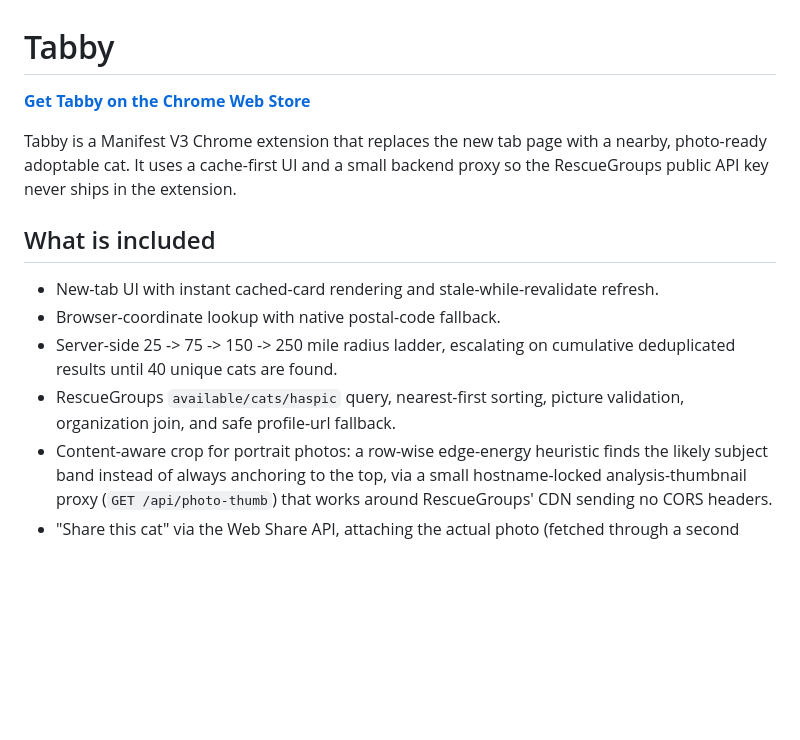
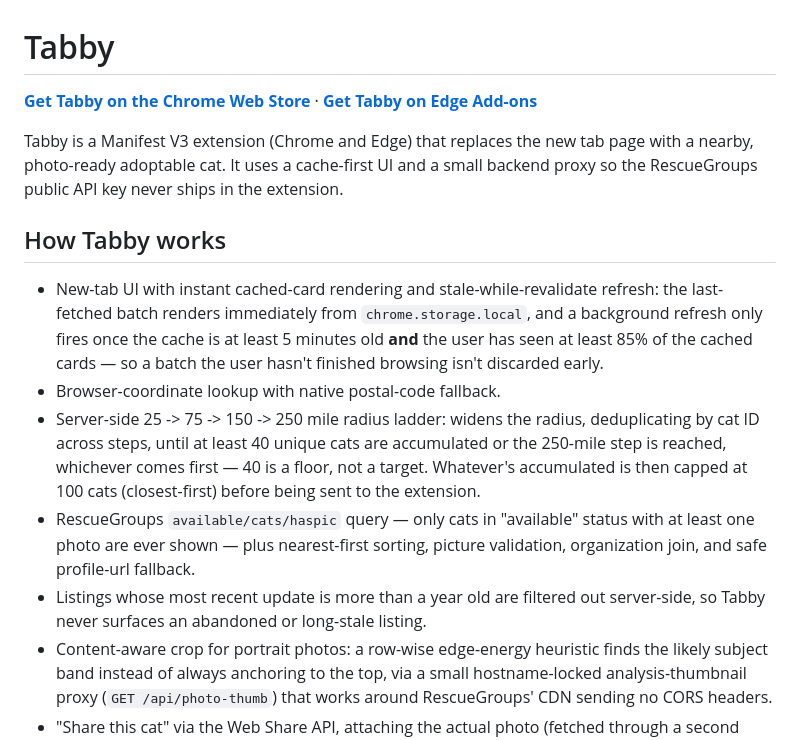
Before and after one commit to BrandonML/tabby, a Markdown page: README.md, the part around the change. Drawn GitHub-style; blank space fills up the shorter version.

Commit message:
docs: refresh README with current logic, thresholds, and Edge link
Renames "What is included" to "How Tabby works" and fills in the
concrete numbers that were previously missing or wrong:

- stale-while-revalidate actually fires at >=5min cache age AND
  >=85% of cached cards seen, not just "eventually"
- the 40-cat figure is a floor the radius ladder escalates toward,
  not a cap -- the real cap is 100, applied after accumulation
- listings not updated in the last year are filtered out server-side
- the "available"-status + haspic filtering was implicit in the
  RescueGroups query bullet; called it out explicitly

Also surfaces the Edge Add-ons link alongside the Chrome Web Store
link, since the extension has shipped to both stores for a while but
the README only mentioned Chrome.

Closes #52.

Co-Authored-By: Claude Sonnet 5 <noreply@anthropic.com>

```diff
--- a/README.md
+++ b/README.md
@@ -1,15 +1,16 @@
 # Tabby
 
-**[Get Tabby on the Chrome Web Store](https://chromewebstore.google.com/detail/tabby-new-tab-for-adoptab/elfpnkoboidkgahmoggodpnmekfodcig)**
+**[Get Tabby on the Chrome Web Store](https://chromewebstore.google.com/detail/tabby-new-tab-for-adoptab/elfpnkoboidkgahmoggodpnmekfodcig)** · **[Get Tabby on Edge Add-ons](https://microsoftedge.microsoft.com/addons/detail/fieeoalehgckgnkohkdblljmgaemaiho)**
 
-Tabby is a Manifest V3 Chrome extension that replaces the new tab page with a nearby, photo-ready adoptable cat. It uses a cache-first UI and a small backend proxy so the RescueGroups public API key never ships in the extension.
+Tabby is a Manifest V3 extension (Chrome and Edge) that replaces the new tab page with a nearby, photo-ready adoptable cat. It uses a cache-first UI and a small backend proxy so the RescueGroups public API key never ships in the extension.
 
-## What is included
+## How Tabby works
 
-- New-tab UI with instant cached-card rendering and stale-while-revalidate refresh.
+- New-tab UI with instant cached-card rendering and stale-while-revalidate refresh: the last-fetched batch renders immediately from `chrome.storage.local`, and a background refresh only fires once the cache is at least 5 minutes old **and** the user has seen at least 85% of the cached cards — so a batch the user hasn't finished browsing isn't discarded early.
 - Browser-coordinate lookup with native postal-code fallback.
-- Server-side 25 -> 75 -> 150 -> 250 mile radius ladder, escalating on cumulative deduplicated results until 40 unique cats are found.
-- RescueGroups `available/cats/haspic` query, nearest-first sorting, picture validation, organization join, and safe profile-url fallback.
+- Server-side 25 -> 75 -> 150 -> 250 mile radius ladder: widens the radius, deduplicating by cat ID across steps, until at least 40 unique cats are accumulated or the 250-mile step is reached, whichever comes first — 40 is a floor, not a target. Whatever's accumulated is then capped at 100 cats (closest-first) before being sent to the extension.
+- RescueGroups `available/cats/haspic` query — only cats in "available" status with at least one photo are ever shown — plus nearest-first sorting, picture validation, organization join, and safe profile-url fallback.
+- Listings whose most recent update is more than a year old are filtered out server-side, so Tabby never surfaces an abandoned or long-stale listing.
 - Content-aware crop for portrait photos: a row-wise edge-energy heuristic finds the likely subject band instead of always anchoring to the top, via a small hostname-locked analysis-thumbnail proxy (`GET /api/photo-thumb`) that works around RescueGroups' CDN sending no CORS headers.
 - "Share this cat" via the Web Share API, attaching the actual photo (fetched through a second hostname-locked, share-sized proxy, `GET /api/photo-share`, for the same CORS reason as the crop analysis above) alongside the cat's details, a Tabby tagline, and its RescueGroups profile link. Degrades to a link-only native share if the photo can't be attached, and to a clipboard-copy if the platform has no Web Share API at all.
 - No third-party runtime dependencies; Node's built-in test runner.
```
